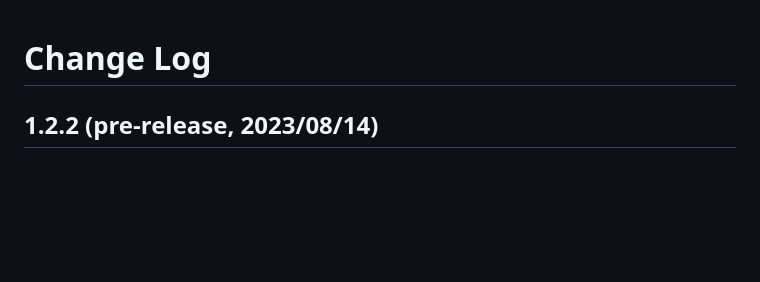
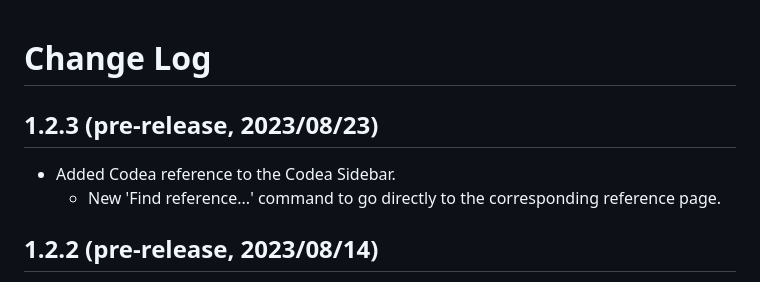
Before and after one commit to twolivesleft/codea-air-code, a Markdown page: CHANGELOG.md, the part around the change. Rendered like a GitHub page; blank space fills up the shorter version.

```diff
--- a/CHANGELOG.md
+++ b/CHANGELOG.md
@@ -1,4 +1,8 @@
 # Change Log
+
+## 1.2.3 (pre-release, 2023/08/23)
+- Added Codea reference to the Codea Sidebar.
+  - New 'Find reference...' command to go directly to the corresponding reference page.
 
 ## 1.2.2 (pre-release, 2023/08/14)
 - Auto-completion using a new Air Code Language Server Protocol.
```
Also changed, not shown: README.md (+28 -11 lines), images/parameters.png (deleted), images/parameters_2.png (added), images/sidebar.png (added), images/sidebar_2.png (added), images/sidebar_3.png (added), 1 other file.
